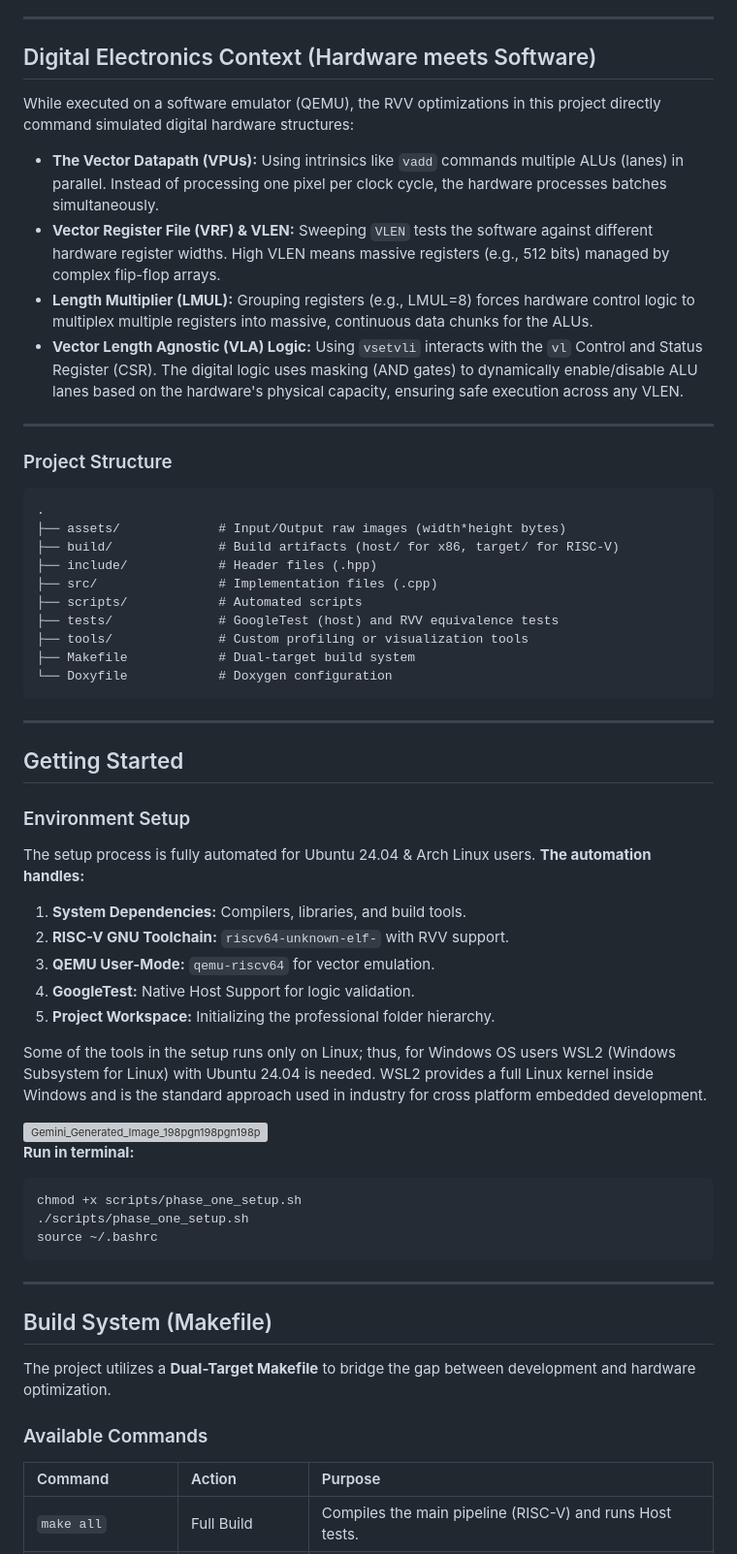
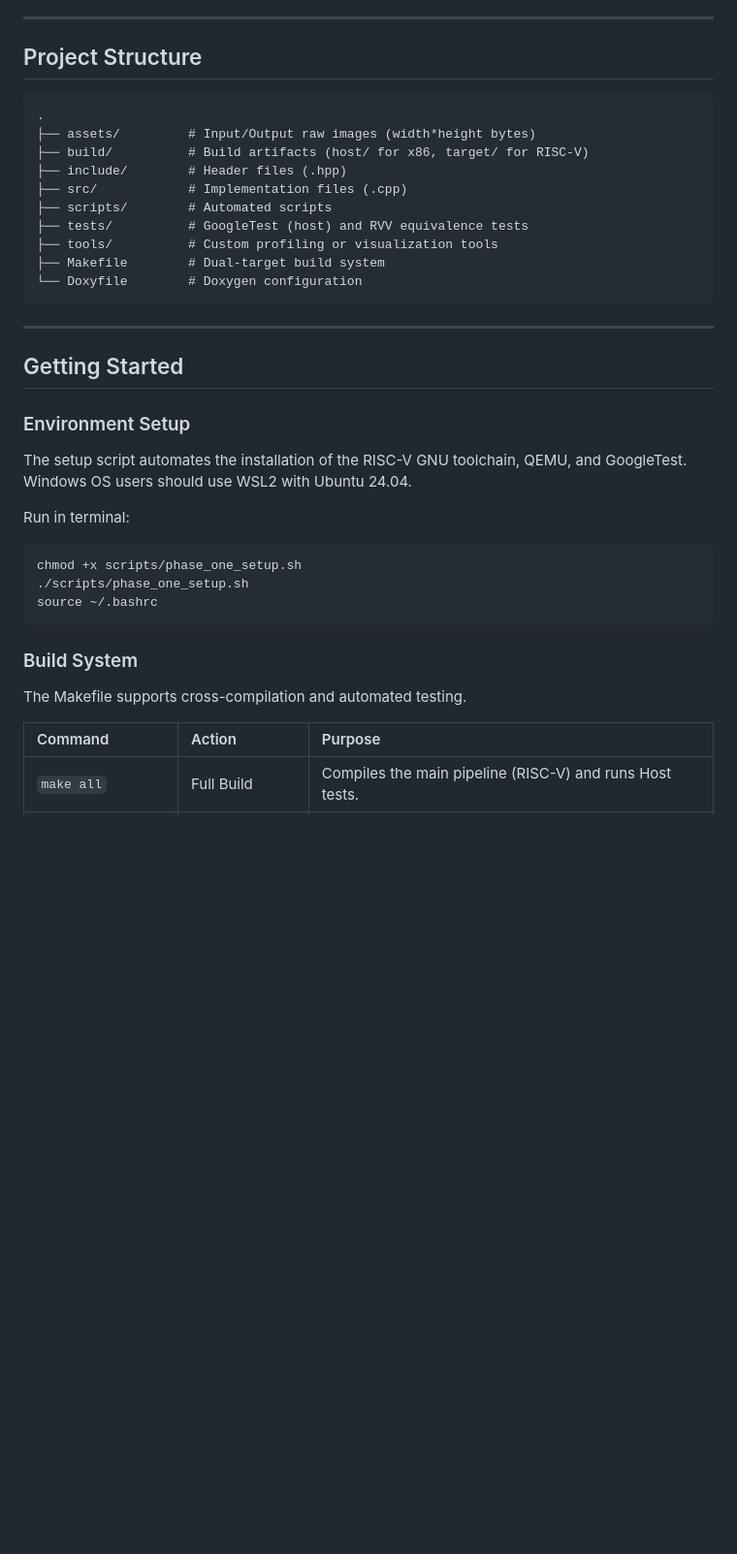
Before and after one commit to AbdelrhmanAtta/RVV-Canny-Edge-Detection, a Markdown page: README.md, the part around one of its changes. Shown at 97% size. GitHub-like rendering; blank space fills up the shorter version; grey boxes are pictures that could not be loaded.

````diff
--- a/README.md
+++ b/README.md
@@ -56,27 +38,18 @@ The workload is distributed across the following core phases:
 
 ---
 
-## Digital Electronics Context (Hardware meets Software)
-While executed on a software emulator (QEMU), the RVV optimizations in this project directly command simulated digital hardware structures:
-
-* **The Vector Datapath (VPUs):** Using intrinsics like `vadd` commands multiple ALUs (lanes) in parallel. Instead of processing one pixel per clock cycle, the hardware processes batches simultaneously.
-* **Vector Register File (VRF) & VLEN:** Sweeping `VLEN` tests the software against different hardware register widths. High VLEN means massive registers (e.g., 512 bits) managed by complex flip-flop arrays.
-* **Length Multiplier (LMUL):** Grouping registers (e.g., LMUL=8) forces hardware control logic to multiplex multiple registers into massive, continuous data chunks for the ALUs.
-* **Vector Length Agnostic (VLA) Logic:** Using `vsetvli` interacts with the `vl` Control and Status Register (CSR). The digital logic uses masking (AND gates) to dynamically enable/disable ALU lanes based on the hardware's physical capacity, ensuring safe execution across any VLEN.
-
----
-### Project Structure
+## Project Structure
 ```plaintext
 .
-├── assets/             # Input/Output raw images (width*height bytes)
-├── build/              # Build artifacts (host/ for x86, target/ for RISC-V)
-├── include/            # Header files (.hpp)
-├── src/                # Implementation files (.cpp)
-├── scripts/            # Automated scripts
-├── tests/              # GoogleTest (host) and RVV equivalence tests
-├── tools/              # Custom profiling or visualization tools
-├── Makefile            # Dual-target build system
-└── Doxyfile            # Doxygen configuration
+├── assets/         # Input/Output raw images (width*height bytes)
+├── build/          # Build artifacts (host/ for x86, target/ for RISC-V)
+├── include/        # Header files (.hpp)
+├── src/            # Implementation files (.cpp)
+├── scripts/        # Automated scripts
+├── tests/          # GoogleTest (host) and RVV equivalence tests
+├── tools/          # Custom profiling or visualization tools
+├── Makefile        # Dual-target build system
+└── Doxyfile        # Doxygen configuration
 ```
 
 ---
@@ -84,33 +57,18 @@ While executed on a software emulator (QEMU), the RVV optimizations in this proj
 ## Getting Started
 
 ### Environment Setup
-The setup process is fully automated for Ubuntu 24.04 & Arch Linux users.
-**The automation handles:**
-1. **System Dependencies:** Compilers, libraries, and build tools.
-2. **RISC-V GNU Toolchain:** `riscv64-unknown-elf-` with RVV support.
-3. **QEMU User-Mode:** `qemu-riscv64` for vector emulation.
-4. **GoogleTest:** Native Host Support for logic validation.
-5. **Project Workspace:** Initializing the professional folder hierarchy.
+The setup script automates the installation of the RISC-V GNU toolchain, QEMU, and GoogleTest. Windows OS users should use WSL2 with Ubuntu 24.04.
 
-Some of the tools in the setup runs only on Linux; thus, for Windows OS users WSL2 (Windows Subsystem for Linux) with Ubuntu 24.04 is needed. WSL2 provides a full Linux kernel inside Windows and is the standard approach used in industry for cross platform embedded development.
-
-<img width="1408" height="768" alt="Gemini_Generated_Image_198pgn198pgn198p" src="https://github.com/user-attachments/assets/2523c1cb-5f8b-4927-b18c-31960bef8a6e" />
-
-
-**Run in terminal:**
+Run in terminal:
 ```bash
 chmod +x scripts/phase_one_setup.sh
 ./scripts/phase_one_setup.sh
 source ~/.bashrc
 ```
 
----
+### Build System
+The Makefile supports cross-compilation and automated testing.
 
-## Build System (Makefile)
-
-The project utilizes a **Dual-Target Makefile** to bridge the gap between development and hardware optimization.
-
-### Available Commands
 | Command | Action | Purpose |
 | :--- | :--- | :--- |
 | `make all` | Full Build | Compiles the main pipeline (RISC-V) and runs Host tests. |
````
Also changed, not shown: other parts of README.md (+38 -58 lines).
